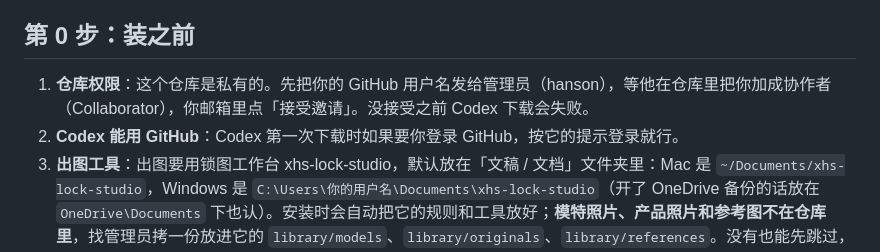
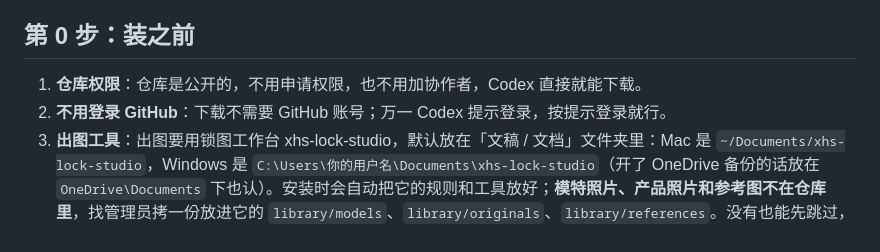
Before and after one commit to znnw4m6k7k-dotcom/xhs-workbench, a Markdown page: 使用说明.md, the part around the change. Drawn GitHub-style.

Commit message:
仓库已公开：说明里去掉「私有、找管理员加协作者」，改成直接下载
Co-Authored-By: Claude Opus 5.5 (1M context) <noreply@anthropic.com>
Claude-Session: https://claude.ai/code/session_01HXq6bLjoDo3K6cZjEfTEgo

```diff
--- a/使用说明.md
+++ b/使用说明.md
@@ -17,8 +17,8 @@
 
 ## 第 0 步：装之前
 
-1. **仓库权限**：这个仓库是私有的。先把你的 GitHub 用户名发给管理员（hanson），等他在仓库里把你加成协作者（Collaborator），你邮箱里点「接受邀请」。没接受之前 Codex 下载会失败。
-2. **Codex 能用 GitHub**：Codex 第一次下载时如果要你登录 GitHub，按它的提示登录就行。
+1. **仓库权限**：仓库是公开的，不用申请权限，也不用加协作者，Codex 直接就能下载。
+2. **不用登录 GitHub**：下载不需要 GitHub 账号；万一 Codex 提示登录，按提示登录就行。
 3. **出图工具**：出图要用锁图工作台 xhs-lock-studio，默认放在「文稿 / 文档」文件夹里：Mac 是 `~/Documents/xhs-lock-studio`，Windows 是 `C:\Users\你的用户名\Documents\xhs-lock-studio`（开了 OneDrive 备份的话放在 `OneDrive\Documents` 下也认）。安装时会自动把它的规则和工具放好；**模特照片、产品照片和参考图不在仓库里**，找管理员拷一份放进它的 `library/models`、`library/originals`、`library/references`。没有也能先跳过，只用实拍图写文案、发布。
 4. **只有 Windows 要做**：电脑上要有 Python 3.9 以上。不确定就跳过，安装脚本发现没有会告诉你一行命令（`winget install -e --id Python.Python.3.12`），让 Codex 运行它，装好后**关掉 Codex 再重新打开**，然后接着做第 1 步。发布用的浏览器优先用 Chrome，没装 Chrome 会用 Windows 自带的 Edge。
 
```
Also changed, not shown: README.md (+1 -1 lines).
